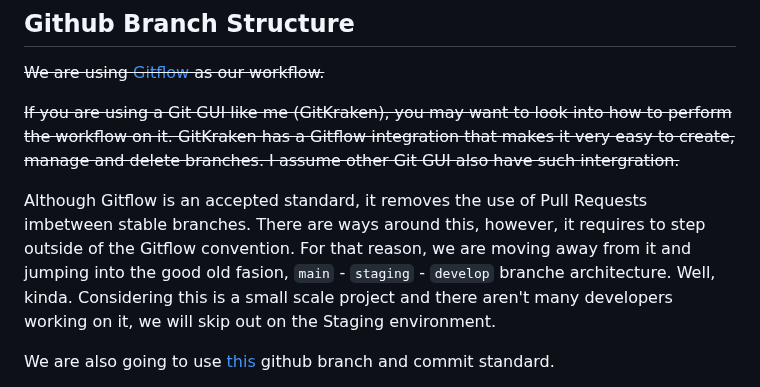
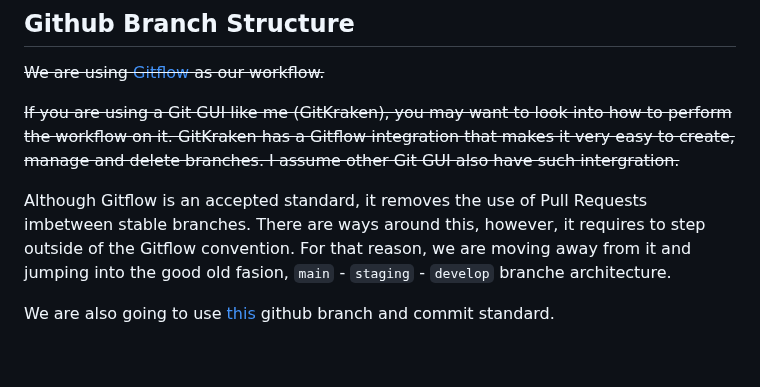
Before and after one commit to PhilipRurka/The-Big-Reveal, a Markdown page: README.md, the part around the change. Drawn GitHub-style; blank space fills up the shorter version.

Commit message:
chore: update Readme with staging branch info

```diff
--- a/README.md
+++ b/README.md
@@ -227,7 +227,7 @@ A popular industry standard for adding inline Todo's is to use `// TODO:`, howev
 
 ~~If you are using a Git GUI like me (GitKraken), you may want to look into how to perform the workflow on it. GitKraken has a Gitflow integration that makes it very easy to create, manage and delete branches. I assume other Git GUI also have such intergration.~~
 
-Although Gitflow is an accepted standard, it removes the use of Pull Requests imbetween stable branches. There are ways around this, however, it requires to step outside of the Gitflow convention. For that reason, we are moving away from it and jumping into the good old fasion, `main` - `staging` - `develop` branche architecture. Well, kinda. Considering this is a small scale project and there aren't many developers working on it, we will skip out on the Staging environment.
+Although Gitflow is an accepted standard, it removes the use of Pull Requests imbetween stable branches. There are ways around this, however, it requires to step outside of the Gitflow convention. For that reason, we are moving away from it and jumping into the good old fasion, `main` - `staging` - `develop` branche architecture.
 
 We are also going to use [this](https://dev.to/varbsan/a-simplified-convention-for-naming-branches-and-commits-in-git-il4) github branch and commit standard.
 
```
